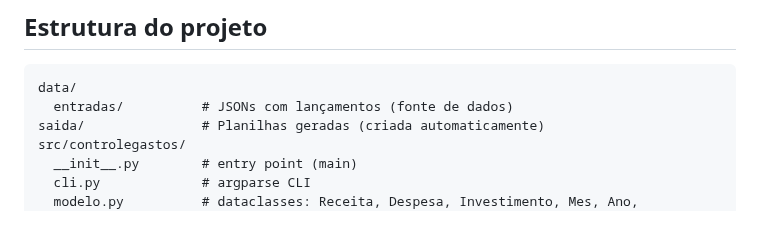
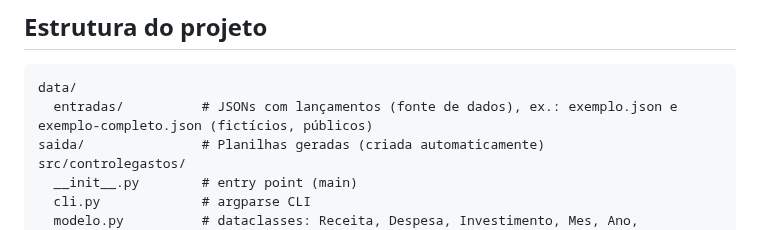
Before and after one commit to DanielRond/controleGastos, a Markdown page: AGENTS.md, the part around the change. GitHub-like rendering.

````diff
--- a/AGENTS.md
+++ b/AGENTS.md
@@ -38,7 +38,7 @@ uv run ruff check .
 
 ```
 data/
-  entradas/          # JSONs com lançamentos (fonte de dados)
+  entradas/          # JSONs com lançamentos (fonte de dados), ex.: exemplo.json e exemplo-completo.json (fictícios, públicos)
 saida/               # Planilhas geradas (criada automaticamente)
 src/controlegastos/
   __init__.py        # entry point (main)
````
Also changed, not shown: README.md (+4 -10 lines), docs/media/GraficoBarra.jpeg, docs/media/GraficoPizza.jpeg, docs/media/Investimentos.jpeg (deleted), docs/media/MesDetalhe.jpeg (added), docs/media/ReceitasDespesas.jpeg (deleted), docs/media/ResumoGeral.jpeg, 1 other file.
